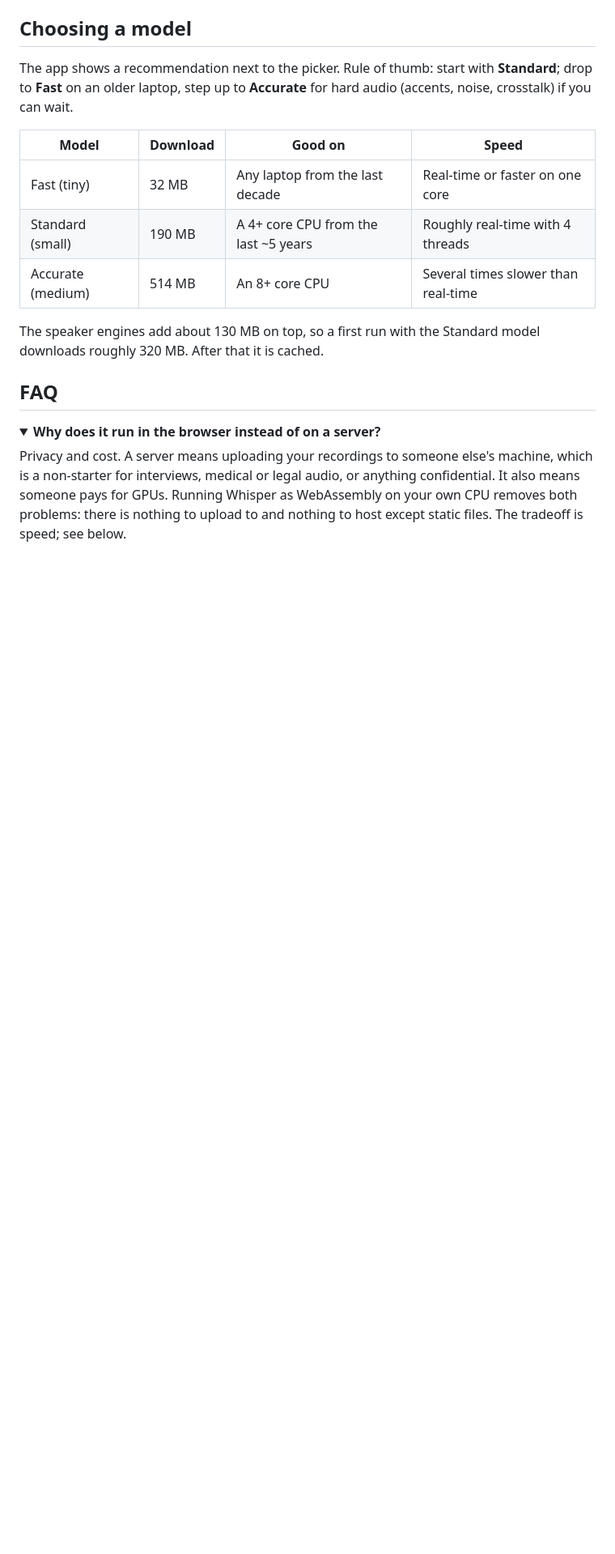
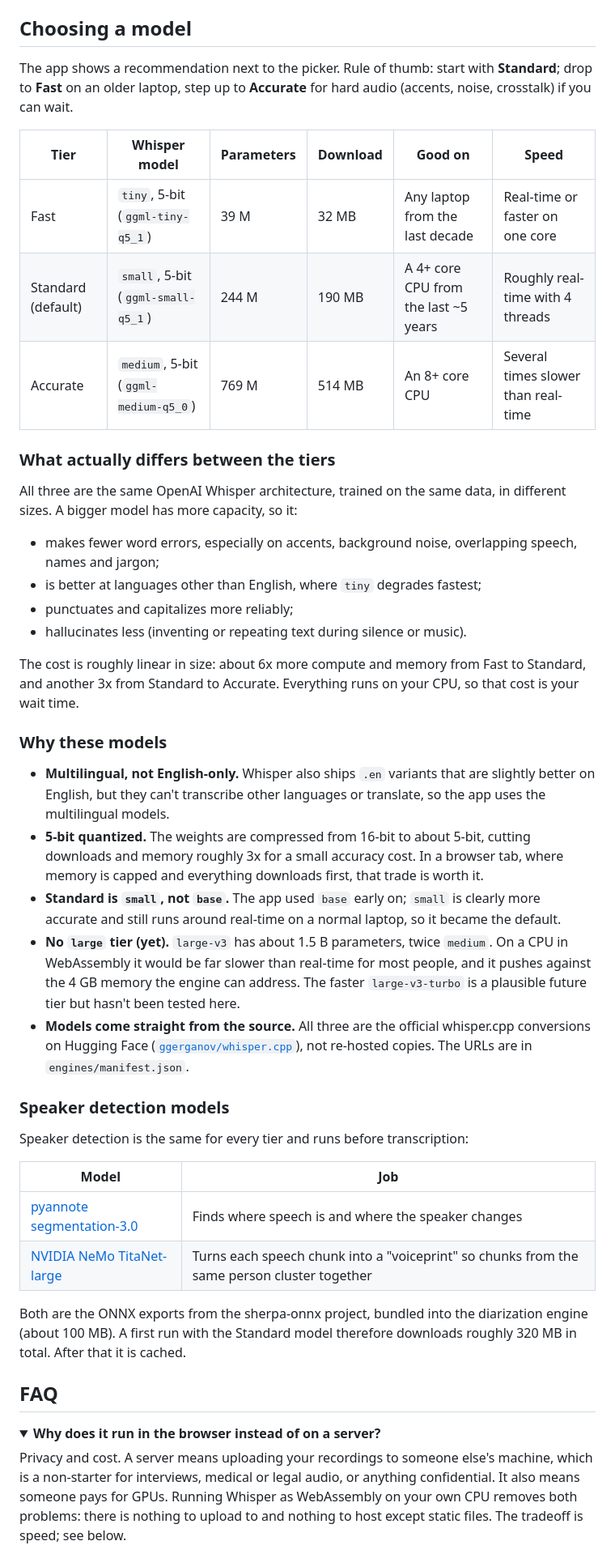
Before and after one commit to PeterSlijkhuis/transcribr-web, a Markdown page: README.md, the part around one of its changes. Shown at 81% size. Drawn GitHub-style; folded sections open; blank space fills up the shorter version.

Commit message:
README: explain which models each tier uses, why, and how they differ
Co-Authored-By: Claude Opus 5.5 (1M context) <noreply@anthropic.com>
Claude-Session: https://claude.ai/code/session_01ACpE67kXcCJDB62PXhdhqU

```diff
--- a/README.md
+++ b/README.md
@@ -95,14 +95,62 @@ The app shows a recommendation next to the picker. Rule of thumb: start with
 **Standard**; drop to **Fast** on an older laptop, step up to **Accurate**
 for hard audio (accents, noise, crosstalk) if you can wait.
 
-| Model | Download | Good on | Speed |
-| --- | --- | --- | --- |
-| Fast (tiny) | 32 MB | Any laptop from the last decade | Real-time or faster on one core |
-| Standard (small) | 190 MB | A 4+ core CPU from the last ~5 years | Roughly real-time with 4 threads |
-| Accurate (medium) | 514 MB | An 8+ core CPU | Several times slower than real-time |
+| Tier | Whisper model | Parameters | Download | Good on | Speed |
+| --- | --- | --- | --- | --- | --- |
+| Fast | `tiny`, 5-bit (`ggml-tiny-q5_1`) | 39 M | 32 MB | Any laptop from the last decade | Real-time or faster on one core |
+| Standard (default) | `small`, 5-bit (`ggml-small-q5_1`) | 244 M | 190 MB | A 4+ core CPU from the last ~5 years | Roughly real-time with 4 threads |
+| Accurate | `medium`, 5-bit (`ggml-medium-q5_0`) | 769 M | 514 MB | An 8+ core CPU | Several times slower than real-time |
 
-The speaker engines add about 130 MB on top, so a first run with the
-Standard model downloads roughly 320 MB. After that it is cached.
+### What actually differs between the tiers
+
+All three are the same OpenAI Whisper architecture, trained on the same
+data, in different sizes. A bigger model has more capacity, so it:
+
+- makes fewer word errors, especially on accents, background noise,
+  overlapping speech, names and jargon;
+- is better at languages other than English, where `tiny` degrades fastest;
+- punctuates and capitalizes more reliably;
+- hallucinates less (inventing or repeating text during silence or music).
+
+The cost is roughly linear in size: about 6x more compute and memory from
+Fast to Standard, and another 3x from Standard to Accurate. Everything runs
+on your CPU, so that cost is your wait time.
+
+### Why these models
+
+- **Multilingual, not English-only.** Whisper also ships `.en` variants
+  that are slightly better on English, but they can't transcribe other
+  languages or translate, so the app uses the multilingual models.
+- **5-bit quantized.** The weights are compressed from 16-bit to about
+  5-bit, cutting downloads and memory roughly 3x for a small accuracy cost.
+  In a browser tab, where memory is capped and everything downloads first,
+  that trade is worth it.
+- **Standard is `small`, not `base`.** The app used `base` early on;
+  `small` is clearly more accurate and still runs around real-time on a
+  normal laptop, so it became the default.
+- **No `large` tier (yet).** `large-v3` has about 1.5 B parameters, twice
+  `medium`. On a CPU in WebAssembly it would be far slower than real-time
+  for most people, and it pushes against the 4 GB memory the engine can
+  address. The faster `large-v3-turbo` is a plausible future tier but
+  hasn't been tested here.
+- **Models come straight from the source.** All three are the official
+  whisper.cpp conversions on Hugging Face
+  ([`ggerganov/whisper.cpp`](https://huggingface.co/ggerganov/whisper.cpp)),
+  not re-hosted copies. The URLs are in `engines/manifest.json`.
+
+### Speaker detection models
+
+Speaker detection is the same for every tier and runs before
+transcription:
+
+| Model | Job |
+| --- | --- |
+| [pyannote segmentation-3.0](https://huggingface.co/pyannote/segmentation-3.0) | Finds where speech is and where the speaker changes |
+| [NVIDIA NeMo TitaNet-large](https://catalog.ngc.nvidia.com/orgs/nvidia/teams/nemo/models/titanet_large) | Turns each speech chunk into a "voiceprint" so chunks from the same person cluster together |
+
+Both are the ONNX exports from the sherpa-onnx project, bundled into the
+diarization engine (about 100 MB). A first run with the Standard model
+therefore downloads roughly 320 MB in total. After that it is cached.
 
 ## FAQ
 
```
Also changed, not shown: other parts of README.md (+8 -0 lines).
